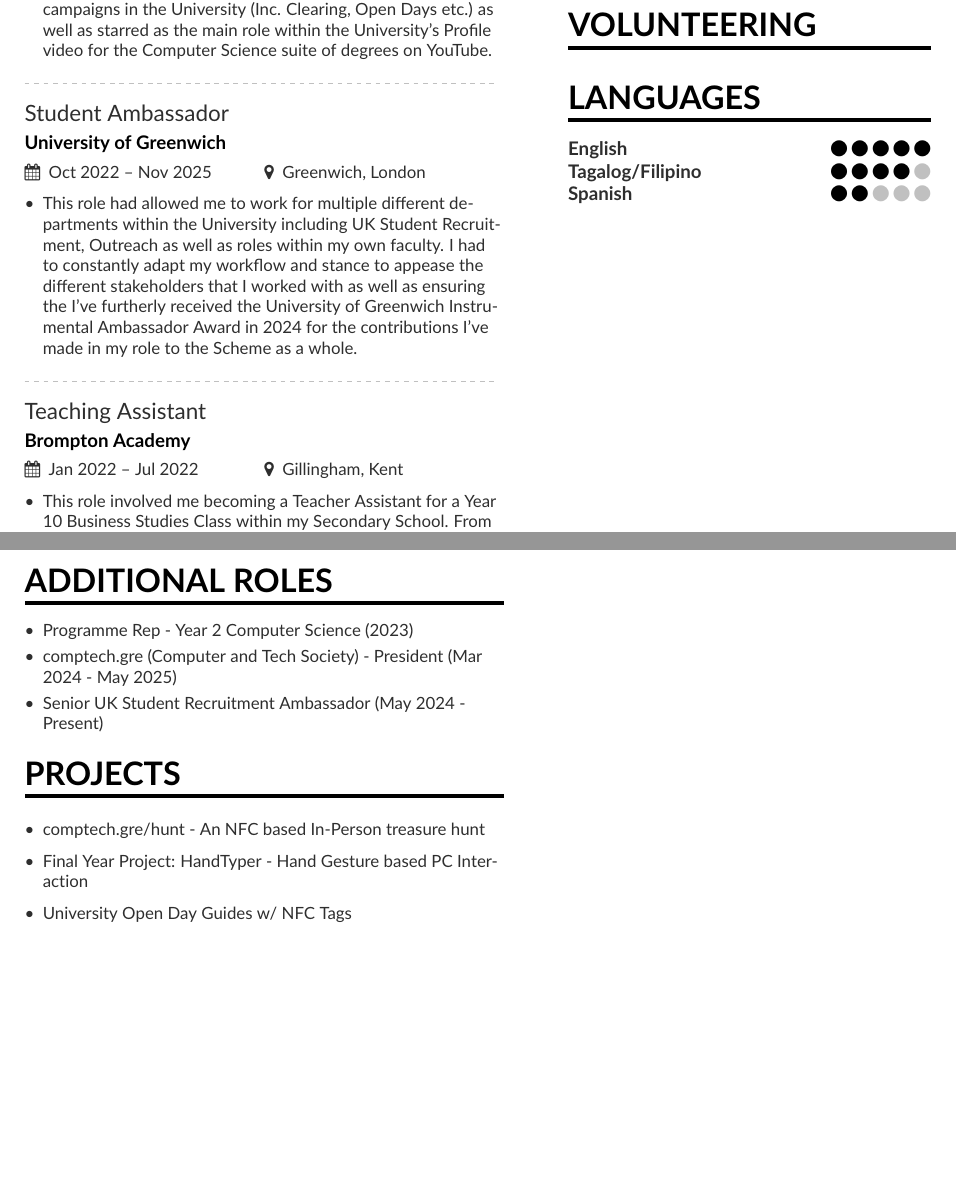
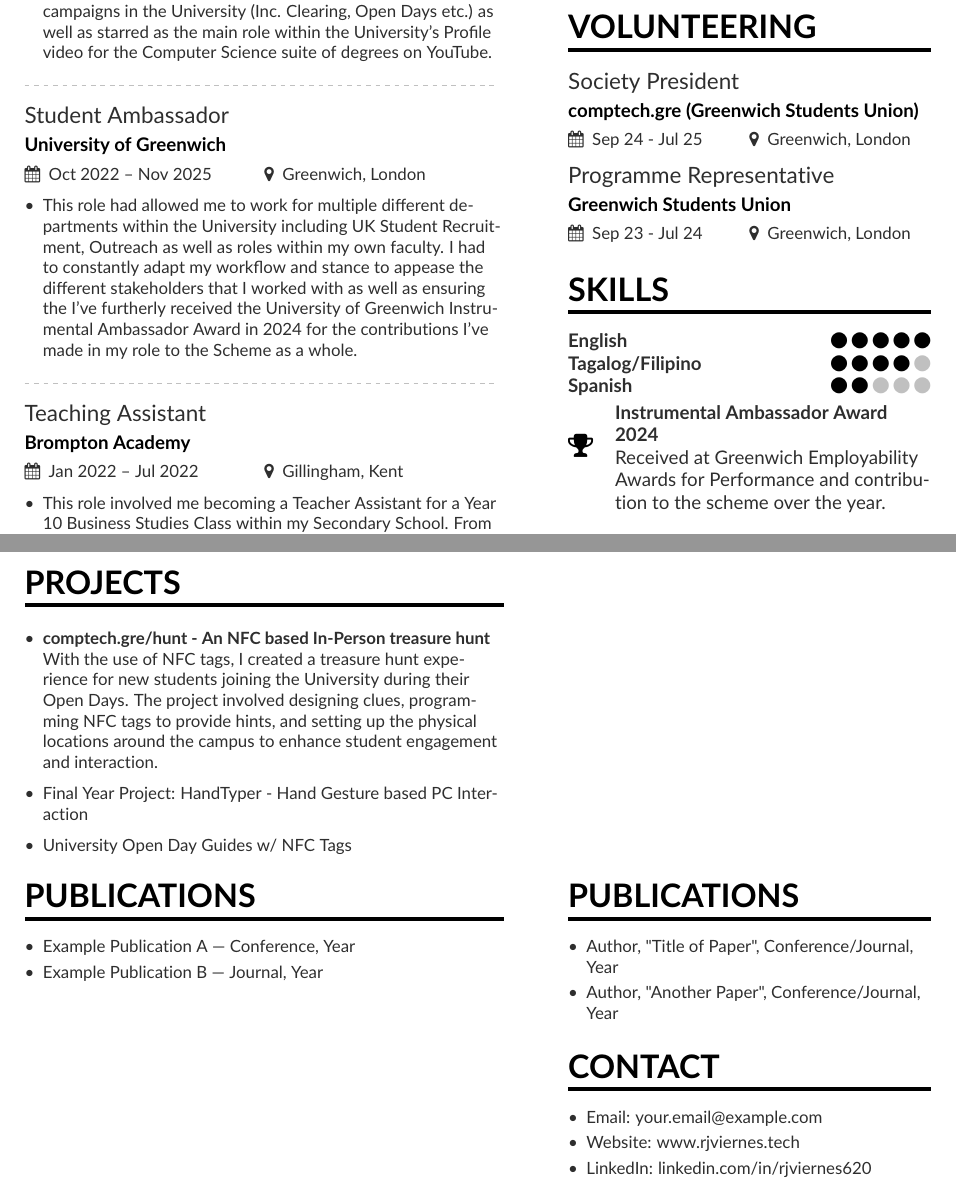
Before and after one commit to rjviernes620/Roel_Junior_Alejo_Viernes___CV, a LaTeX CV (mmayer.tex, which reads page1sidebar.tex, page2sidebar.tex): two parts of pages 1 and 2 of 2, joined at a grey line, cut so that both start at the same text, the shorter picture padded with empty space. Compiled offline with pdfLaTeX.

Commit message:
Refactor CV content and structure; update personal statement, experience, and publications sections for clarity and impact.

```diff
--- a/mmayer.tex
+++ b/mmayer.tex
@@ -118,17 +121,11 @@ A highly motivated Computer Science graduate with proven expertise in social med
 \end{itemize}
 %\divider
 
-\cvsection{Additional Roles}
-\begin{itemize}
-  \item  Programme Rep - Year 2 Computer Science (2023)
-  \item comptech.gre (Computer and Tech Society) - President (Mar 2024 - May 2025)
-  \item Senior UK Student Recruitment Ambassador (May 2024 - Present)
-\end{itemize}
-
 \cvsection{Projects}
 \smallskip
 \begin{itemize}
-\item comptech.gre/hunt - An NFC based In-Person treasure hunt
+\item \textbf{comptech.gre/hunt - An NFC based In-Person treasure hunt}\\
+With the use of NFC tags, I created a treasure hunt experience for new students joining the University during their Open Days. The project involved designing clues, programming NFC tags to provide hints, and setting up the physical locations around the campus to enhance student engagement and interaction.
 \smallskip
 \item Final Year Project: HandTyper - Hand Gesture based PC Interaction
 \smallskip
@@ -158,9 +155,12 @@ A highly motivated Computer Science graduate with proven expertise in social med
 %   5/8em/accent!20/Baking cupcakes
 % }
 
-\clearpage
 
-% \cvsection[page2sidebar]{Publications}
+\cvsection[page2sidebar]{Publications}
+\begin{itemize}
+  \item Example Publication A — Conference, Year
+  \item Example Publication B — Journal, Year
+\end{itemize}
 
 \nocite{*}
 
--- a/page1sidebar.tex
+++ b/page1sidebar.tex
@@ -51,11 +50,15 @@
 \end{itemize}
 
 \cvsection{Volunteering}
+\cvevent{Society President}{comptech.gre (Greenwich Students Union)}{Sep 24 - Jul 25}{Greenwich, London}
 
+\cvevent{Programme Representative}{Greenwich Students Union}{Sep 23 - Jul 24}{Greenwich, London}
 
-\cvsection{Languages}
-\cvskill {English}{5}
-\cvskill {Tagalog/Filipino}{4}
-\cvskill {Spanish}{2}
+\cvsection{Skills}
+\cvskill{English}{5}
+\cvskill{Tagalog/Filipino}{4}
+\cvskill{Spanish}{2}
+\smallskip
+\cvachievement{\faTrophy}{Instrumental Ambassador Award 2024}{Received at Greenwich Employability Awards for Performance and contribution to the scheme over the year.}
 
 \clearpage
--- a/page2sidebar.tex
+++ b/page2sidebar.tex
@@ -1,11 +1,17 @@
+% Sidebar for page 2 — edit these entries as needed
+
 \cvsection{Publications}
-efef
+\begin{itemize}
+	\item Author, "Title of Paper", Conference/Journal, Year
+	\item Author, "Another Paper", Conference/Journal, Year
+\end{itemize}
 
-% % \cvref{name}{email}{mailing address}
-% \cvref{Prof.\ Alpha Beta}{a.beta@university.edu}
-% {Address Line 1\\Address line 2}
+\smallskip
+\cvsection{Contact}
+\begin{itemize}
+	\item Email: your.email@example.com
+	\item Website: www.rjviernes.tech
+	\item LinkedIn: linkedin.com/in/rjviernes620
+\end{itemize}
 
-% \divider
-
-% \cvref{Prof.\ Gamma Delta}{g.delta@university.edu}
-% {Address Line 1\\Address line 2}
+% Remove or replace entries above; do not add a full preamble or \begin{document} here.
```
Also changed, not shown: mmayer.pdf, mmayer.tex (5 more changed lines), page1sidebar.tex (1 more changed lines), 5 other files.
